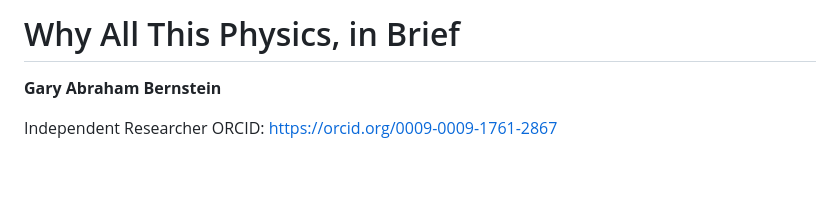
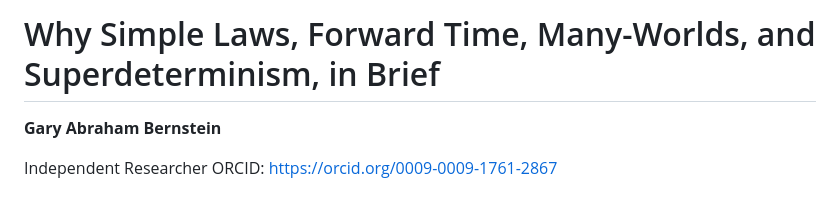
Before and after one commit to MatheismOrg/papers, a Markdown page: A2_Why_Simple_Laws_in_Brief.md, the part around the change. Drawn GitHub-style; blank space fills up the shorter version.

Commit message:
A2 rename and Forward Time in A2 A4 titles

```diff
--- a/A2_Why_Simple_Laws_in_Brief.md
+++ b/A2_Why_Simple_Laws_in_Brief.md
@@ -1,4 +1,4 @@
-# Why All This Physics, in Brief
+# Why Simple Laws, Forward Time, Many-Worlds, and Superdeterminism, in Brief
 
 
 
```
